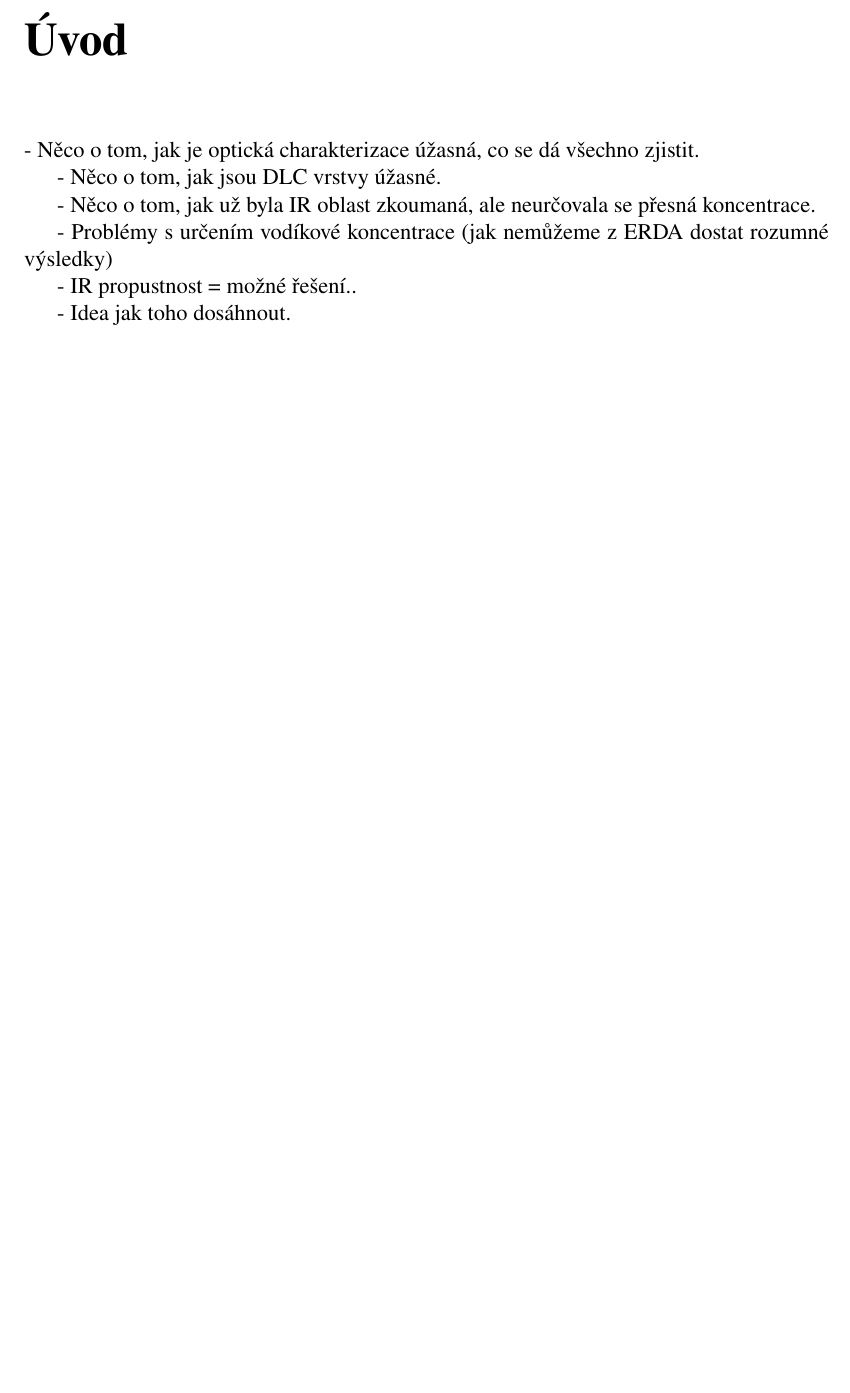
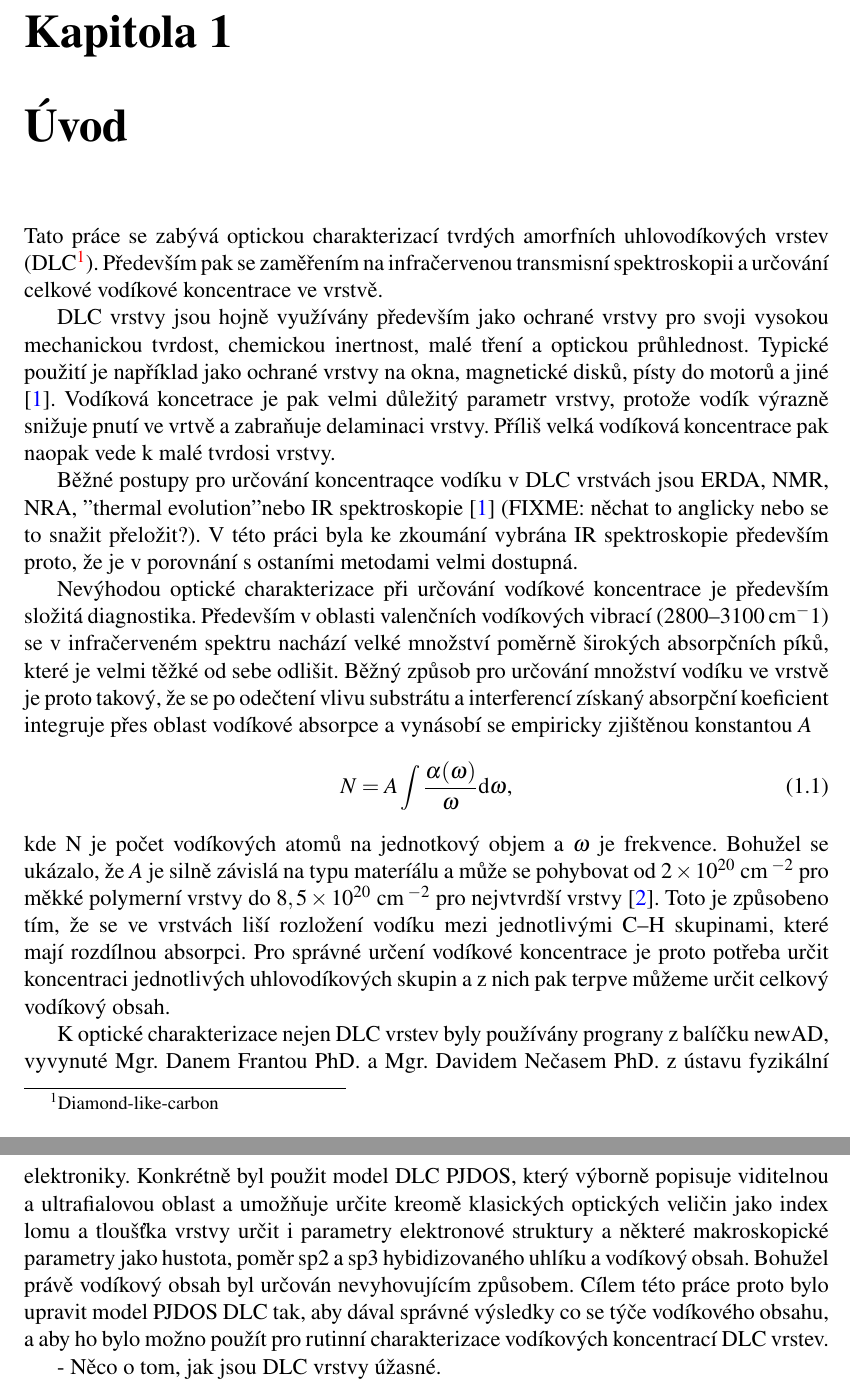
Before and after one commit to him-28/skola, a LaTeX thesis (diplomka/diplomka.tex, which reads diplomka/text_prace/Uvod.tex): part of page 9 of 25 before the commit and two parts of pages 9 and 10 of 26 after it, the two joined at a grey line, cut at the place of the change, the shorter picture padded with empty space. Compiled offline with pdfLaTeX.

Commit message:
diplomka: Initial version of the Introduction chapter

```diff
--- a/diplomka/text_prace/Uvod.tex
+++ b/diplomka/text_prace/Uvod.tex
@@ -1,16 +1,22 @@
-\chapter*{Úvod}
-\addcontentsline{toc}{chapter}{Úvod}
+\chapter{Úvod}
+\setcounter{page}{1}
+\pagenumbering{arabic}
 
-- Něco o tom, jak je optická charakterizace úžasná, co se dá všechno zjistit.
+Tato práce se zabývá optickou charakterizací tvrdých amorfních uhlovodíkových vrstev (DLC\footnote{Diamond-like-carbon}). Především pak se zaměřením na infračervenou transmisní spektroskopii a určování celkové vodíkové koncentrace ve vrstvě.
+
+DLC vrstvy jsou hojně využívány především jako ochrané vrstvy pro svoji vysokou mechanickou tvrdost, chemickou inertnost, malé tření a optickou průhlednost. Typické použití je například jako ochrané vrstvy na okna, magnetické disků, písty do motorů a jiné \cite{Robertson2002}.  Vodíková koncetrace je pak velmi důležitý parametr vrstvy, protože vodík výrazně snižuje pnutí ve vrtvě a zabraňuje delaminaci vrstvy. Příliš velká vodíková koncentrace pak naopak vede k malé tvrdosi vrstvy.
+
+Běžné postupy pro určování koncentraqce vodíku v DLC vrstvách jsou ERDA, NMR, NRA, "thermal evolution" nebo IR spektroskopie \cite{Robertson2002} (FIXME: něchat to anglicky nebo se to snažit přeložit?). V této práci byla ke zkoumání vybrána IR spektroskopie především proto, že je v porovnání s ostaními metodami velmi dostupná.
+
+Nevýhodou optické charakterizace při určování vodíkové koncentrace je především složitá diagnostika. Především v oblasti valenčních vodíkových vibrací (2800--3100\,cm$^-1$) se v infračerveném spektru nachází velké množství poměrně širokých absorpčních píků, které je velmi těžké od sebe odlišit. Běžný způsob pro určování množství vodíku ve vrstvě je proto takový, že se po odečtení vlivu substrátu a interferencí získaný absorpční koeficient integruje přes oblast vodíkové absorpce a vynásobí se empiricky zjištěnou konstantou $A$
+\begin{equation}
+N = A \int \frac{\alpha(\omega)}{\omega} \mathrm{d}\omega \text{,}
+\end{equation}
+kde N je počet vodíkových atomů na jednotkový objem a $\omega$ je frekvence. Bohužel se ukázalo, že $A$ je silně závislá na typu materíálu a může se pohybovat od $2 \times 10^{20}$ cm\,$^{-2}$ pro měkké polymerní vrstvy do $8,5 \times 10^{20}$ cm\,$^{-2}$ pro nejvtvrdší vrstvy \cite{jacob1996}. Toto je způsobeno tím, že se ve vrstvách liší rozložení vodíku mezi jednotlivými C--H skupinami, které mají rozdílnou absorpci. Pro správné určení vodíkové koncentrace je proto potřeba určit koncentraci jednotlivých uhlovodíkových skupin a z nich pak terpve můžeme určit celkový vodíkový obsah.
+
+K optické charakterizace nejen DLC vrstev byly používány prograny z balíčku newAD, vyvynuté Mgr. Danem Frantou PhD. a Mgr. Davidem Nečasem PhD. z ústavu fyzikální elektroniky. Konkrétně byl použit model DLC PJDOS, který výborně popisuje viditelnou a ultrafialovou oblast a umožňuje určite kreomě klasických optických veličin jako index lomu a tloušťka vrstvy určit i parametry elektronové struktury a některé makroskopické parametry jako hustota, poměr sp2 a sp3 hybidizovaného uhlíku a vodíkový obsah. Bohužel právě vodíkový obsah byl určován nevyhovujícím způsobem. Cílem této práce proto bylo upravit model PJDOS DLC tak, aby dával správné výsledky co se týče vodíkového obsahu, a aby ho bylo možno použít pro rutinní charakterizace vodíkových koncentrací DLC vrstev.
+
 
 - Něco o tom, jak jsou DLC vrstvy úžasné.
 
-- Něco o tom, jak už byla IR oblast zkoumaná, ale neurčovala se přesná koncentrace.
-
-- Problémy s určením vodíkové koncentrace (jak nemůžeme z ERDA dostat rozumné výsledky)
-
-- IR propustnost = možné řešení..
-
-- Idea jak toho dosáhnout.
-
 \cleardoublepage
```
Also changed, not shown: diplomka/bib-db.bib (+28 -0 lines).
